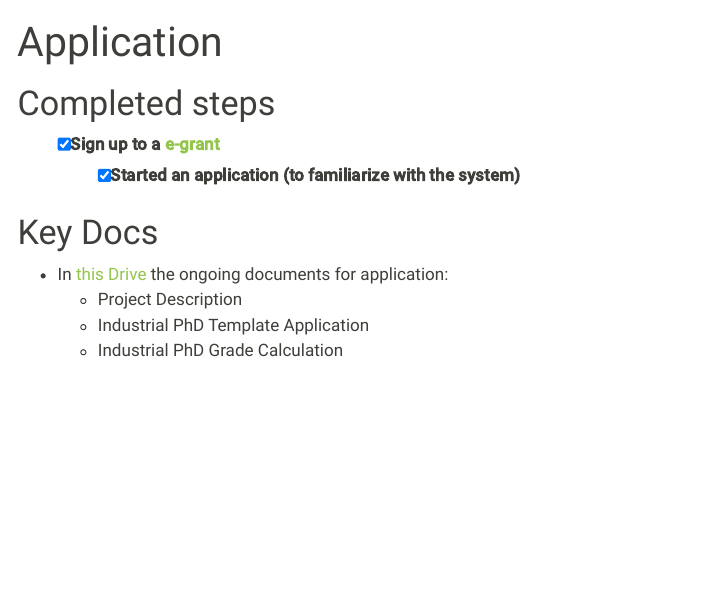
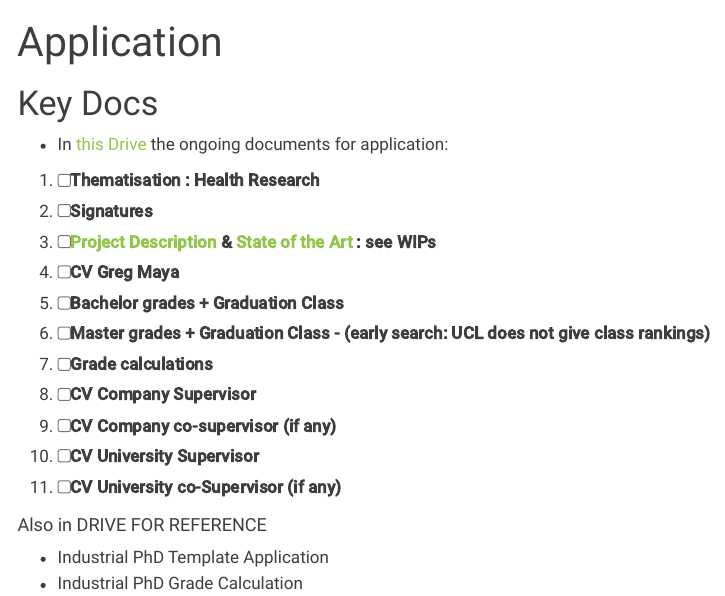
Before and after one commit to gregmaya/cities4health, a Quarto document (application/index.qmd): the page in a window 1100 px wide, from its top. Rendered offline with R 4.5, knitr and Pandoc in place of Quarto, with nearby package versions; menus at the side of the page are left out.

```diff
--- a/application/index.qmd
+++ b/application/index.qmd
@@ -2,15 +2,20 @@
 title : Application
 ---
 
-# Completed steps
-
-- [x] Sign up to a [e-grant](https://www.e-grant.dk/)
-    - [x] Started an application (to familiarize with the system)
-
-
-
 # Key Docs
 - In [this Drive](https://drive.google.com/drive/folders/1q_g4ecZssQGD29cFIjaSki6LbbbslKsn) the ongoing documents for application:
-    - Project Description
-    - Industrial PhD Template Application
-    - Industrial PhD Grade Calculation
+1. [ ] Thematisation : Health Research
+1. [ ] Signatures
+1. [ ] [Project Description](project_description.qmd) & [State of the Art](state_of_the_art.qmd) : see WIPs
+1. [ ] CV Greg Maya
+1. [ ] Bachelor grades + Graduation Class
+1. [ ] Master grades + Graduation Class - (early search: UCL does not give class rankings)
+1. [ ] Grade calculations
+1. [ ] CV Company Supervisor
+1. [ ] CV Company co-supervisor (if any)
+1. [ ] CV University Supervisor
+1. [ ] CV University co-Supervisor (if any)
+
+#### Also in DRIVE FOR REFERENCE
+* Industrial PhD Template Application
+* Industrial PhD Grade Calculation
```
Also changed, not shown: abstract/application_prep.qmd (+0 -5 lines), bibliography.qmd (+1 -1 lines), initiatives.qmd (+1 -1 lines).
